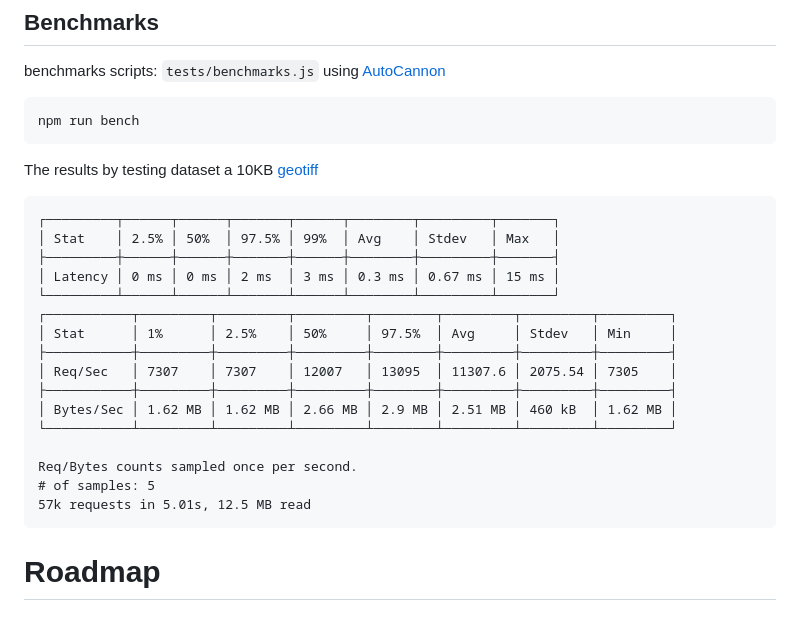
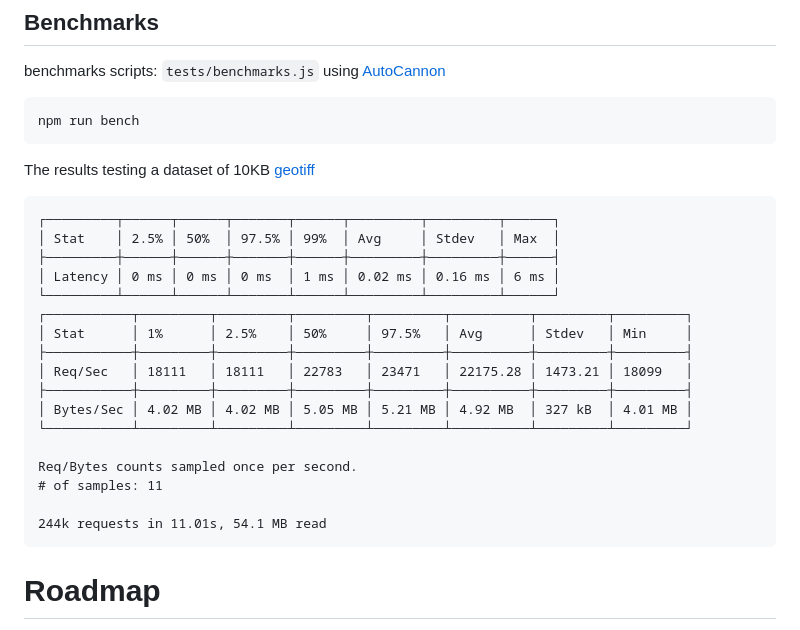
Before and after one commit to opengeo-tech/GeoPicker, a Markdown page: README.md, the part around the change. GitHub-like rendering.

````diff
--- a/README.md
+++ b/README.md
@@ -100,24 +100,25 @@ benchmarks scripts: `tests/benchmarks.js` using [AutoCannon](https://github.com/
 npm run bench
 ```
 
-The results by testing dataset a 10KB [geotiff](https://github.com/opengeo-tech/geopicker/blob/master/tests/data/test_4611_dem.tif)
+The results testing a dataset of 10KB [geotiff](https://github.com/opengeo-tech/geopicker/blob/master/tests/data/test_4611_dem.tif)
 ```
-┌─────────┬──────┬──────┬───────┬──────┬────────┬─────────┬───────┐
-│ Stat    │ 2.5% │ 50%  │ 97.5% │ 99%  │ Avg    │ Stdev   │ Max   │
-├─────────┼──────┼──────┼───────┼──────┼────────┼─────────┼───────┤
-│ Latency │ 0 ms │ 0 ms │ 2 ms  │ 3 ms │ 0.3 ms │ 0.67 ms │ 15 ms │
-└─────────┴──────┴──────┴───────┴──────┴────────┴─────────┴───────┘
-┌───────────┬─────────┬─────────┬─────────┬────────┬─────────┬─────────┬─────────┐
-│ Stat      │ 1%      │ 2.5%    │ 50%     │ 97.5%  │ Avg     │ Stdev   │ Min     │
-├───────────┼─────────┼─────────┼─────────┼────────┼─────────┼─────────┼─────────┤
-│ Req/Sec   │ 7307    │ 7307    │ 12007   │ 13095  │ 11307.6 │ 2075.54 │ 7305    │
-├───────────┼─────────┼─────────┼─────────┼────────┼─────────┼─────────┼─────────┤
-│ Bytes/Sec │ 1.62 MB │ 1.62 MB │ 2.66 MB │ 2.9 MB │ 2.51 MB │ 460 kB  │ 1.62 MB │
-└───────────┴─────────┴─────────┴─────────┴────────┴─────────┴─────────┴─────────┘
+┌─────────┬──────┬──────┬───────┬──────┬─────────┬─────────┬──────┐
+│ Stat    │ 2.5% │ 50%  │ 97.5% │ 99%  │ Avg     │ Stdev   │ Max  │
+├─────────┼──────┼──────┼───────┼──────┼─────────┼─────────┼──────┤
+│ Latency │ 0 ms │ 0 ms │ 0 ms  │ 1 ms │ 0.02 ms │ 0.16 ms │ 6 ms │
+└─────────┴──────┴──────┴───────┴──────┴─────────┴─────────┴──────┘
+┌───────────┬─────────┬─────────┬─────────┬─────────┬──────────┬─────────┬─────────┐
+│ Stat      │ 1%      │ 2.5%    │ 50%     │ 97.5%   │ Avg      │ Stdev   │ Min     │
+├───────────┼─────────┼─────────┼─────────┼─────────┼──────────┼─────────┼─────────┤
+│ Req/Sec   │ 18111   │ 18111   │ 22783   │ 23471   │ 22175.28 │ 1473.21 │ 18099   │
+├───────────┼─────────┼─────────┼─────────┼─────────┼──────────┼─────────┼─────────┤
+│ Bytes/Sec │ 4.02 MB │ 4.02 MB │ 5.05 MB │ 5.21 MB │ 4.92 MB  │ 327 kB  │ 4.01 MB │
+└───────────┴─────────┴─────────┴─────────┴─────────┴──────────┴─────────┴─────────┘
 
 Req/Bytes counts sampled once per second.
-# of samples: 5
-57k requests in 5.01s, 12.5 MB read
+# of samples: 11
+
+244k requests in 11.01s, 54.1 MB read
 ```
 
 # Roadmap
````
